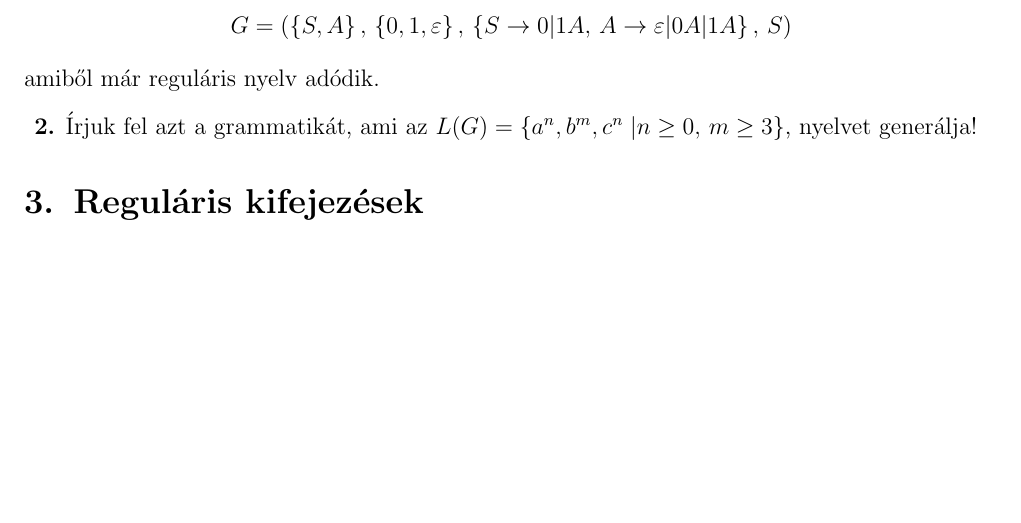
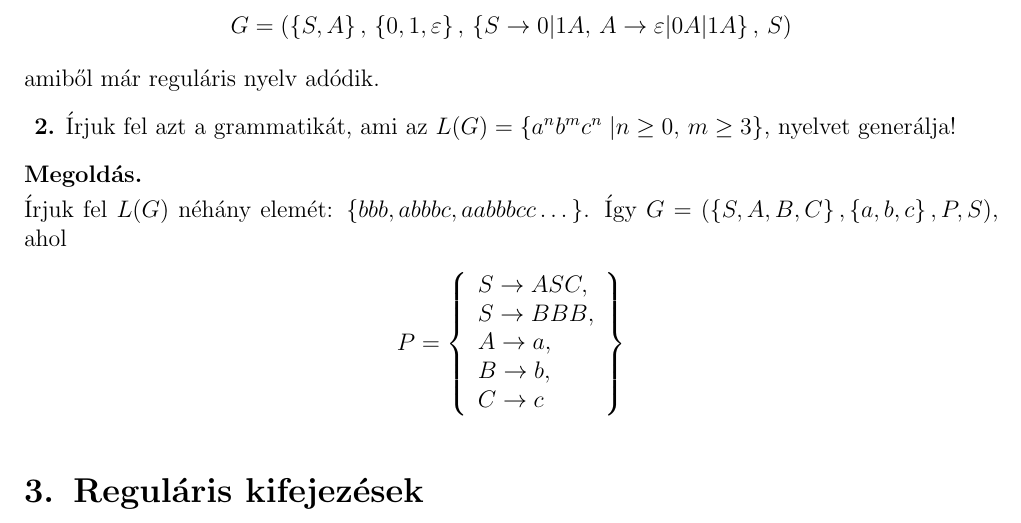
Before and after one commit to Valentinusz/elte-ik-bsc, a LaTeX document (4/szamelm1/gy/02. Generatív grammatikák, osztályzásaik.tex): part of page 3 of 3, cut so that both start at the same text, the shorter picture padded with empty space. Compiled offline with pdfLaTeX.

Commit message:
update gyak2

```diff
--- a/4/szamelm1/gy/02. Generatív grammatikák, osztályzásaik.tex
+++ b/4/szamelm1/gy/02. Generatív grammatikák, osztályzásaik.tex
@@ -194,8 +194,20 @@
 	\end{solution}
 
 	\begin{question}
-		Írjuk fel azt a grammatikát, ami az $ L(G) = \left\lbrace a^n, b^m, c^n \; | n \ge 0, \, m \ge 3 \right\rbrace  $, nyelvet generálja!
+		Írjuk fel azt a grammatikát, ami az $ L(G) = \left\lbrace a^n b^m c^n \; | n \ge 0, \, m \ge 3 \right\rbrace  $, nyelvet generálja!
 	\end{question}
+	\begin{solution}
+		Írjuk fel $L(G)$ néhány elemét: $ \left\lbrace bbb, abbbc, aabbbcc \dots \right\rbrace $. Így $ G = (\left\lbrace  S,A,B,C \right\rbrace , \left\lbrace a,b,c \right\rbrace, P, S) $, ahol
+		\begin{align*}
+			P = \left\lbrace \begin{array}{l}
+				S \rightarrow ASC, \\
+				S \rightarrow BBB, \\
+				A \rightarrow a, \\
+				B \rightarrow b, \\
+				C \rightarrow c
+			\end{array} \right\rbrace
+		\end{align*}
+	\end{solution}
 
 	\section{Reguláris kifejezések}
 
```
Also changed, not shown: 4/szamelm1/gy/02. Generatív grammatikák, osztályzásaik.pdf.
